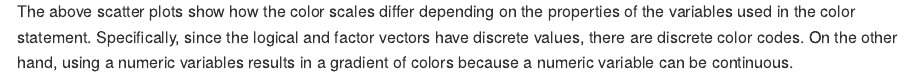
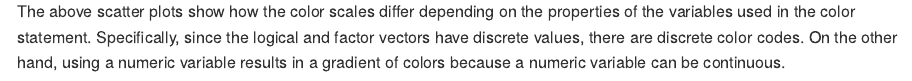
Before and after one commit to clc2229/p8105_hw1_clc2229, an R Markdown document (p8105_hw1_clc2229.Rmd): the page in a window 1100 px wide, from 3600 px down. The pictures show the output file p8105_hw1_clc2229.md that the author committed with the source, drawn offline in the style of GitHub.

Commit message:
final stylistic edits

````diff
--- a/p8105_hw1_clc2229.Rmd
+++ b/p8105_hw1_clc2229.Rmd
@@ -128,4 +128,4 @@ ggplot(hw_df_2, aes(x = x, y = y, color = hw_df_2$logical_as_numeric)) + geom_po
 ggplot(hw_df_2, aes(x = x, y = y, color = hw_df_2$logical_as_factor)) + geom_point()
 ```
 
-The above scatter plots show how the color scales differ depending on the properties of the variables used in the color statement. Specifically, since the logical and factor vectors have discrete values, there are discrete color codes. On the other hand, using a numeric variables results in a gradient of colors because a numeric variable can be continuous.
+The above scatter plots show how the color scales differ depending on the properties of the variables used in the color statement. Specifically, since the logical and factor vectors have discrete values, there are discrete color codes. On the other hand, using a numeric variable results in a gradient of colors because a numeric variable can be continuous.
````
Also changed, not shown: myplot.pdf, p8105_hw1_clc2229.md, 3 other files.
